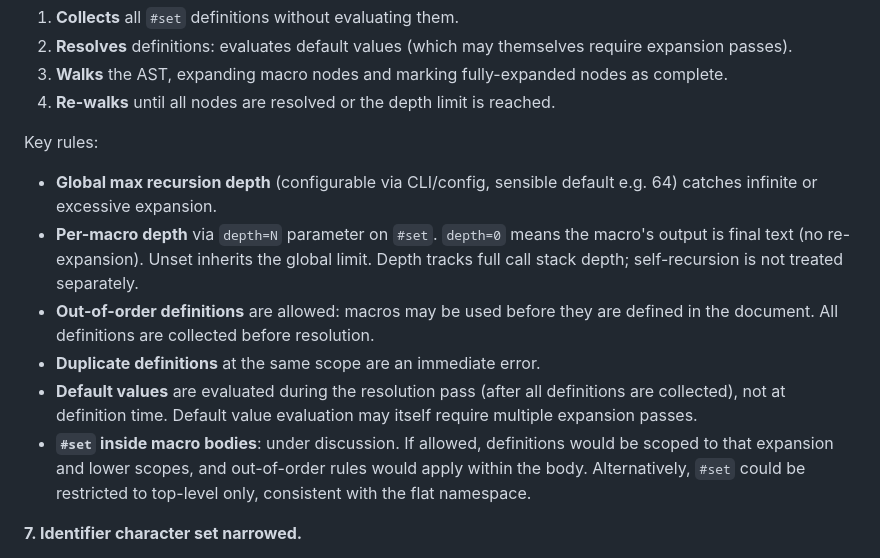
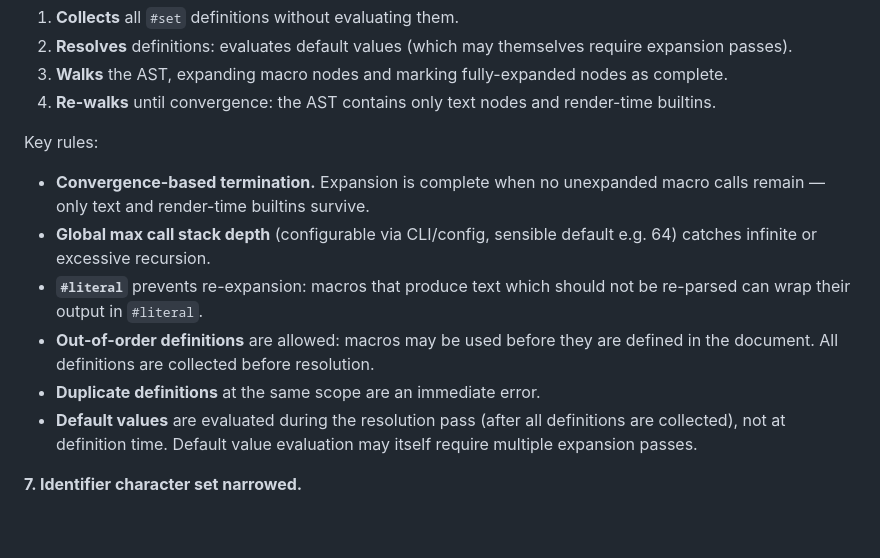
Before and after one commit to technobok/picodoc, a Markdown page: README.md, the part around the change. GitHub-like rendering; blank space fills up the shorter version.

```diff
--- a/README.md
+++ b/README.md
@@ -197,26 +197,23 @@ evaluator:
    require expansion passes).
 3. **Walks** the AST, expanding macro nodes and marking fully-expanded nodes
    as complete.
-4. **Re-walks** until all nodes are resolved or the depth limit is reached.
+4. **Re-walks** until convergence: the AST contains only text nodes and
+   render-time builtins.
 
 Key rules:
 
-- **Global max recursion depth** (configurable via CLI/config, sensible default
-  e.g. 64) catches infinite or excessive expansion.
-- **Per-macro depth** via `depth=N` parameter on `#set`. `depth=0` means the
-  macro's output is final text (no re-expansion). Unset inherits the global
-  limit. Depth tracks full call stack depth; self-recursion is not treated
-  separately.
+- **Convergence-based termination.** Expansion is complete when no unexpanded
+  macro calls remain — only text and render-time builtins survive.
+- **Global max call stack depth** (configurable via CLI/config, sensible default
+  e.g. 64) catches infinite or excessive recursion.
+- **`#literal`** prevents re-expansion: macros that produce text which should
+  not be re-parsed can wrap their output in `#literal`.
 - **Out-of-order definitions** are allowed: macros may be used before they are
   defined in the document. All definitions are collected before resolution.
 - **Duplicate definitions** at the same scope are an immediate error.
 - **Default values** are evaluated during the resolution pass (after all
   definitions are collected), not at definition time. Default value evaluation
   may itself require multiple expansion passes.
-- **`#set` inside macro bodies**: under discussion. If allowed, definitions
-  would be scoped to that expansion and lower scopes, and out-of-order rules
-  would apply within the body. Alternatively, `#set` could be restricted to
-  top-level only, consistent with the flat namespace.
 
 **7. Identifier character set narrowed.**
 
```
Also changed, not shown: ROADMAP.md (+8 -9 lines), picodoc-spec.md (+8 -10 lines).
